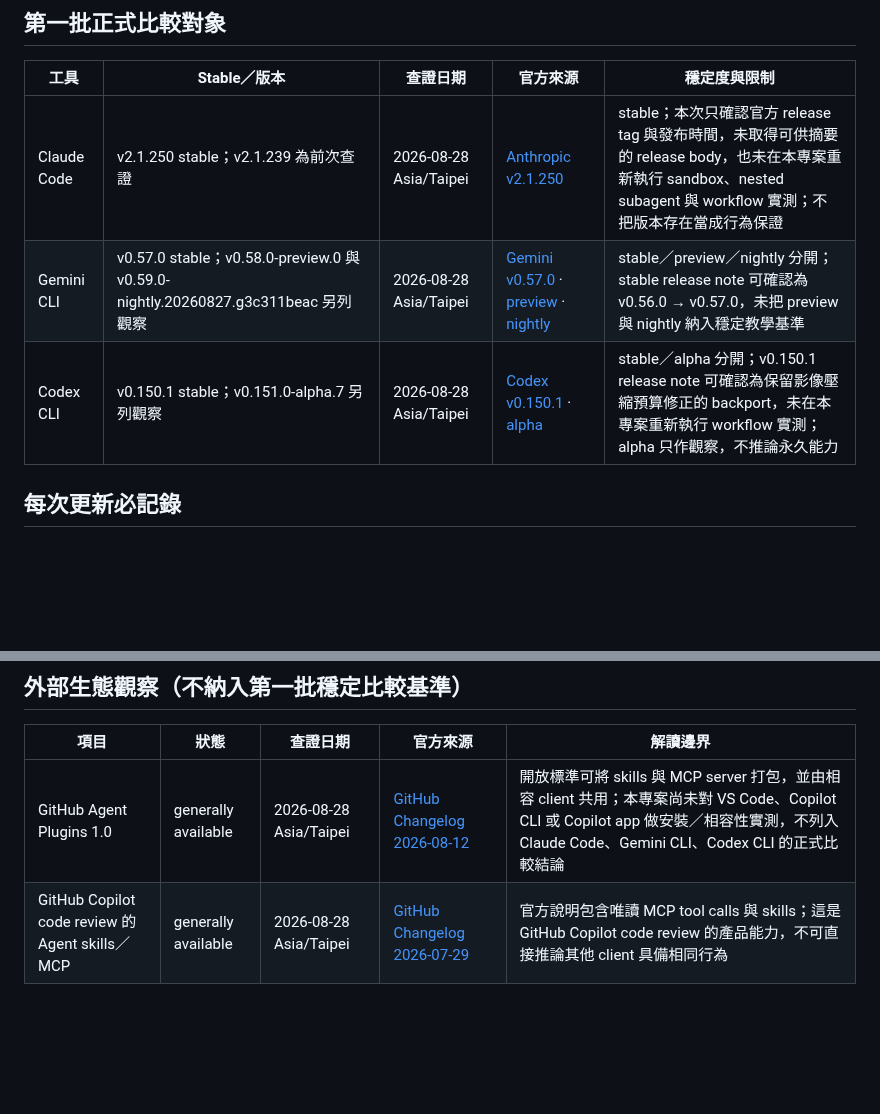
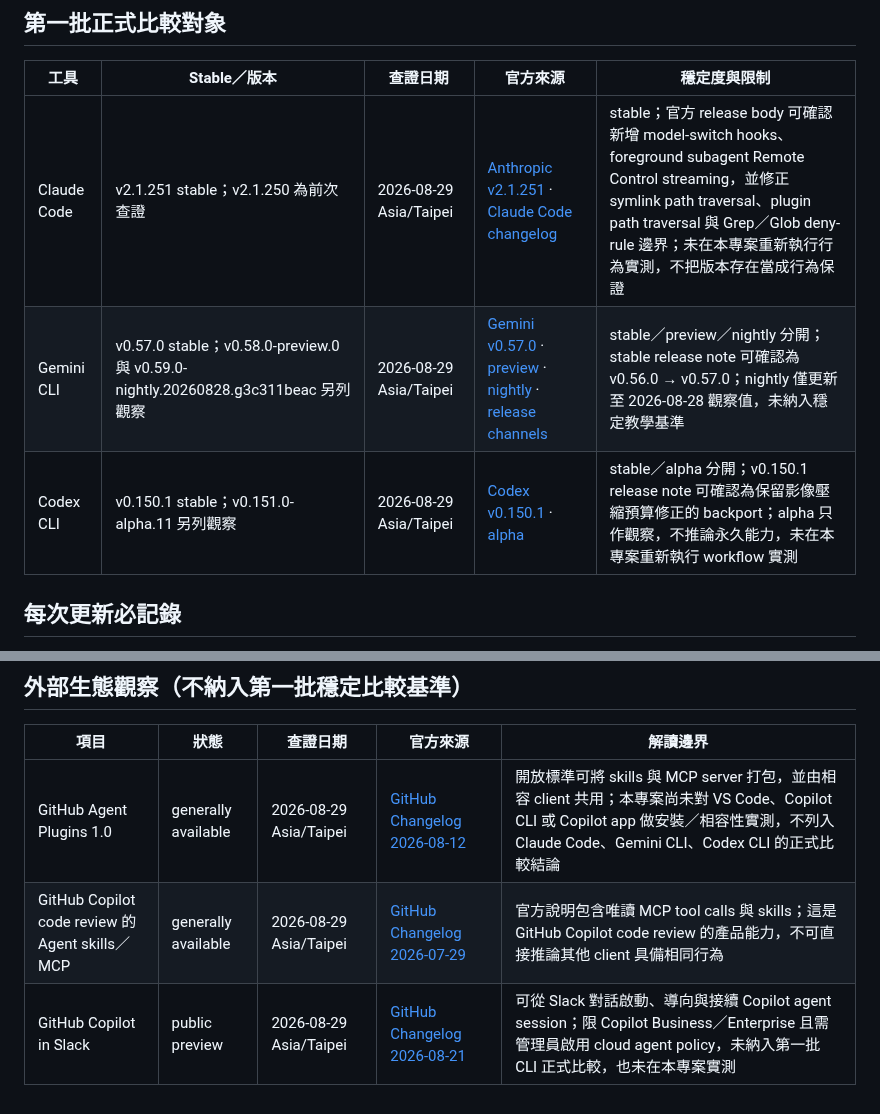
Before and after one commit to vincent8910/ai_coding_knowledge, a Markdown page: TOOL-VERSION-TRACKING.md, 2 parts joined by grey strips. GitHub-like rendering; blank space fills up the shorter version.

Commit message:
docs: refresh ecosystem version tracking

```diff
--- a/TOOL-VERSION-TRACKING.md
+++ b/TOOL-VERSION-TRACKING.md
@@ -6,9 +6,9 @@
 
 | 工具 | Stable／版本 | 查證日期 | 官方來源 | 穩定度與限制 |
 |---|---|---|---|---|
-| Claude Code | v2.1.250 stable；v2.1.239 為前次查證 | 2026-08-28 Asia/Taipei | [Anthropic v2.1.250](https://github.com/anthropics/claude-code/releases/tag/v2.1.250) | stable；本次只確認官方 release tag 與發布時間，未取得可供摘要的 release body，也未在本專案重新執行 sandbox、nested subagent 與 workflow 實測；不把版本存在當成行為保證 |
-| Gemini CLI | v0.57.0 stable；v0.58.0-preview.0 與 v0.59.0-nightly.20260827.g3c311beac 另列觀察 | 2026-08-28 Asia/Taipei | [Gemini v0.57.0](https://github.com/google-gemini/gemini-cli/releases/tag/v0.57.0) · [preview](https://github.com/google-gemini/gemini-cli/releases/tag/v0.58.0-preview.0) · [nightly](https://github.com/google-gemini/gemini-cli/releases/tag/v0.59.0-nightly.20260827.g3c311beac) | stable／preview／nightly 分開；stable release note 可確認為 v0.56.0 → v0.57.0，未把 preview 與 nightly 納入穩定教學基準 |
-| Codex CLI | v0.150.1 stable；v0.151.0-alpha.7 另列觀察 | 2026-08-28 Asia/Taipei | [Codex v0.150.1](https://github.com/openai/codex/releases/tag/rust-v0.150.1) · [alpha](https://github.com/openai/codex/releases/tag/rust-v0.151.0-alpha.7) | stable／alpha 分開；v0.150.1 release note 可確認為保留影像壓縮預算修正的 backport，未在本專案重新執行 workflow 實測；alpha 只作觀察，不推論永久能力 |
+| Claude Code | v2.1.251 stable；v2.1.250 為前次查證 | 2026-08-29 Asia/Taipei | [Anthropic v2.1.251](https://github.com/anthropics/claude-code/releases/tag/v2.1.251) · [Claude Code changelog](https://code.claude.com/docs/en/changelog) | stable；官方 release body 可確認新增 model-switch hooks、foreground subagent Remote Control streaming，並修正 symlink path traversal、plugin path traversal 與 Grep／Glob deny-rule 邊界；未在本專案重新執行行為實測，不把版本存在當成行為保證 |
+| Gemini CLI | v0.57.0 stable；v0.58.0-preview.0 與 v0.59.0-nightly.20260828.g3c311beac 另列觀察 | 2026-08-29 Asia/Taipei | [Gemini v0.57.0](https://github.com/google-gemini/gemini-cli/releases/tag/v0.57.0) · [preview](https://github.com/google-gemini/gemini-cli/releases/tag/v0.58.0-preview.0) · [nightly](https://github.com/google-gemini/gemini-cli/releases/tag/v0.59.0-nightly.20260828.g3c311beac) · [release channels](https://github.com/google-gemini/gemini-cli#release-channels) | stable／preview／nightly 分開；stable release note 可確認為 v0.56.0 → v0.57.0；nightly 僅更新至 2026-08-28 觀察值，未納入穩定教學基準 |
+| Codex CLI | v0.150.1 stable；v0.151.0-alpha.11 另列觀察 | 2026-08-29 Asia/Taipei | [Codex v0.150.1](https://github.com/openai/codex/releases/tag/rust-v0.150.1) · [alpha](https://github.com/openai/codex/releases/tag/rust-v0.151.0-alpha.11) | stable／alpha 分開；v0.150.1 release note 可確認為保留影像壓縮預算修正的 backport；alpha 只作觀察，不推論永久能力，未在本專案重新執行 workflow 實測 |
 
 ## 每次更新必記錄
 
@@ -32,5 +32,6 @@
 
 | 項目 | 狀態 | 查證日期 | 官方來源 | 解讀邊界 |
 |---|---|---|---|---|
-| GitHub Agent Plugins 1.0 | generally available | 2026-08-28 Asia/Taipei | [GitHub Changelog 2026-08-12](https://github.blog/changelog/2026-08-12-agent-plugins-1-0-in-vs-code-copilot-cli-and-the-copilot-app/) | 開放標準可將 skills 與 MCP server 打包，並由相容 client 共用；本專案尚未對 VS Code、Copilot CLI 或 Copilot app 做安裝／相容性實測，不列入 Claude Code、Gemini CLI、Codex CLI 的正式比較結論 |
-| GitHub Copilot code review 的 Agent skills／MCP | generally available | 2026-08-28 Asia/Taipei | [GitHub Changelog 2026-07-29](https://github.blog/changelog/2026-07-29-copilot-code-review-agent-skills-and-mcp-now-generally-available/) | 官方說明包含唯讀 MCP tool calls 與 skills；這是 GitHub Copilot code review 的產品能力，不可直接推論其他 client 具備相同行為 |
+| GitHub Agent Plugins 1.0 | generally available | 2026-08-29 Asia/Taipei | [GitHub Changelog 2026-08-12](https://github.blog/changelog/2026-08-12-agent-plugins-1-0-in-vs-code-copilot-cli-and-the-copilot-app/) | 開放標準可將 skills 與 MCP server 打包，並由相容 client 共用；本專案尚未對 VS Code、Copilot CLI 或 Copilot app 做安裝／相容性實測，不列入 Claude Code、Gemini CLI、Codex CLI 的正式比較結論 |
+| GitHub Copilot code review 的 Agent skills／MCP | generally available | 2026-08-29 Asia/Taipei | [GitHub Changelog 2026-07-29](https://github.blog/changelog/2026-07-29-copilot-code-review-agent-skills-and-mcp-now-generally-available/) | 官方說明包含唯讀 MCP tool calls 與 skills；這是 GitHub Copilot code review 的產品能力，不可直接推論其他 client 具備相同行為 |
+| GitHub Copilot in Slack | public preview | 2026-08-29 Asia/Taipei | [GitHub Changelog 2026-08-21](https://github.blog/changelog/2026-08-21-the-new-github-copilot-experience-in-slack/) | 可從 Slack 對話啟動、導向與接續 Copilot agent session；限 Copilot Business／Enterprise 且需管理員啟用 cloud agent policy，未納入第一批 CLI 正式比較，也未在本專案實測 |
```
